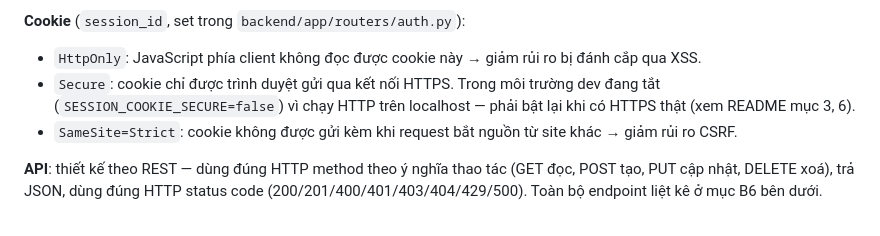
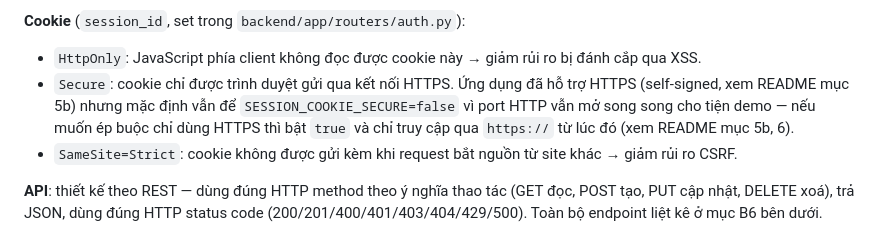
Before and after one commit to KhaiND1221/SOC_demo, a Markdown page: PHAN_TICH_THIET_KE.md, the part around the change. Rendered like a GitHub page.

Commit message:
Fix stale doc references: correct project path in demo script, update HTTPS note
KICH_BAN_DEMO.md pointed to the company machine's old path
(ANM-KHAIND8\soc-logging-lab); PHAN_TICH_THIET_KE.md still described
SESSION_COOKIE_SECURE as if HTTPS wasn't set up yet.

```diff
--- a/PHAN_TICH_THIET_KE.md
+++ b/PHAN_TICH_THIET_KE.md
@@ -73,9 +73,11 @@ server (bảng `sessions`) — cho phép huỷ session tức thời bất cứ l
 **Cookie** (`session_id`, set trong `backend/app/routers/auth.py`):
 - `HttpOnly`: JavaScript phía client không đọc được cookie này → giảm
   rủi ro bị đánh cắp qua XSS.
-- `Secure`: cookie chỉ được trình duyệt gửi qua kết nối HTTPS. Trong
-  môi trường dev đang tắt (`SESSION_COOKIE_SECURE=false`) vì chạy HTTP
-  trên localhost — phải bật lại khi có HTTPS thật (xem README mục 3, 6).
+- `Secure`: cookie chỉ được trình duyệt gửi qua kết nối HTTPS. Ứng dụng
+  đã hỗ trợ HTTPS (self-signed, xem README mục 5b) nhưng mặc định vẫn để
+  `SESSION_COOKIE_SECURE=false` vì port HTTP vẫn mở song song cho tiện
+  demo — nếu muốn ép buộc chỉ dùng HTTPS thì bật `true` và chỉ truy cập
+  qua `https://` từ lúc đó (xem README mục 5b, 6).
 - `SameSite=Strict`: cookie không được gửi kèm khi request bắt nguồn từ
   site khác → giảm rủi ro CSRF.
 
```
Also changed, not shown: KICH_BAN_DEMO.md (+1 -1 lines).
